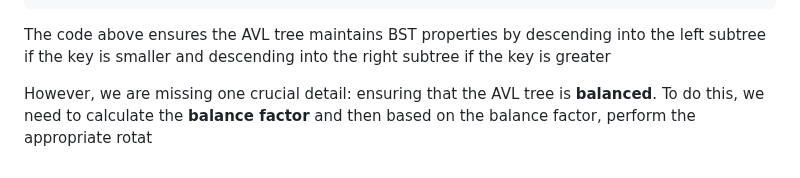
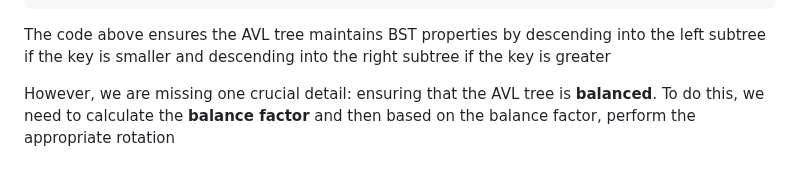
Before and after one commit to kidskoding/cs225, a Markdown page: notes/module-14.md, the part around one of its changes. Rendered like a GitHub page.

Commit message:
notes/module-14.md updated from https://stackedit.io/

```diff
--- a/notes/module-14.md
+++ b/notes/module-14.md
@@ -72,5 +72,5 @@ void AVL<K, V>::insert(K key, V value) {
 
 The code above ensures the AVL tree maintains BST properties by descending into the left subtree if the key is smaller and descending into the right subtree if the key is greater
 
-However, we are missing one crucial detail: ensuring that the AVL tree is **balanced**. To do this, we need to calculate the **balance factor** and then based on the balance factor, perform the appropriate rotat
+However, we are missing one crucial detail: ensuring that the AVL tree is **balanced**. To do this, we need to calculate the **balance factor** and then based on the balance factor, perform the appropriate rotation
 <!--stackedit_data:
```
Also changed, not shown: other parts of notes/module-14.md (+1 -1 lines).
